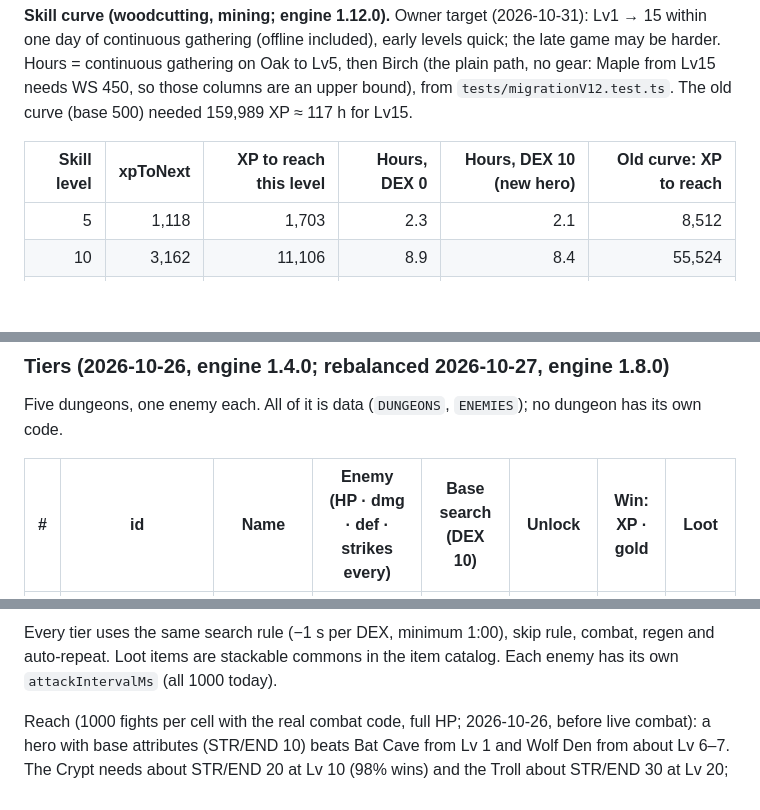
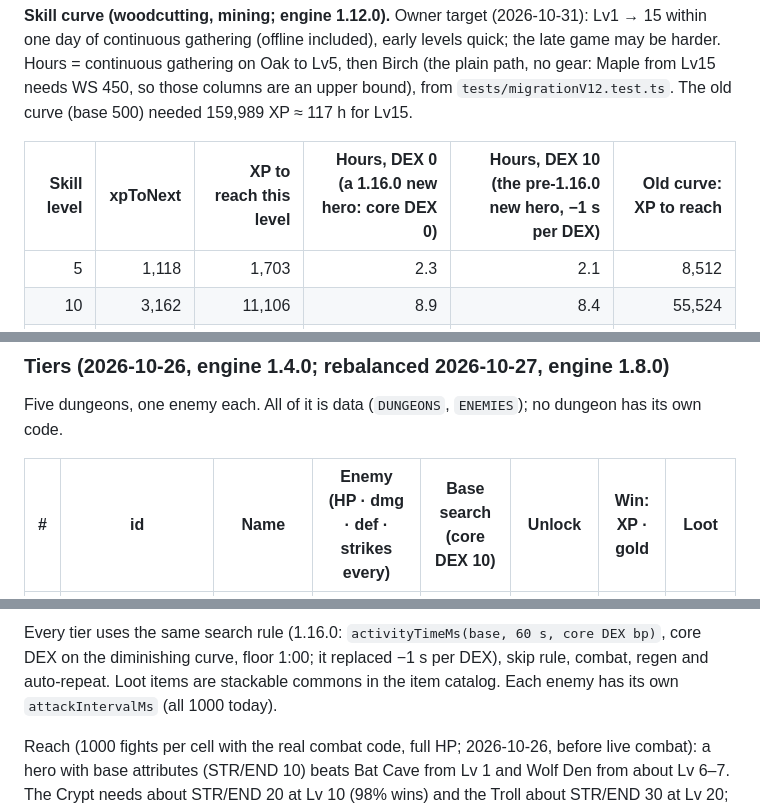
Before and after one commit to LMathielo/idle-game, a Markdown page: docs/ENGINE.md, 3 parts joined by grey strips. GitHub-like rendering; blank space fills up the shorter version.

```diff
--- a/docs/ENGINE.md
+++ b/docs/ENGINE.md
@@ -102,7 +102,7 @@ Owner's target (2026-10-27): a new player reaches hero **Lv5 in the first minute
 
 **Skill curve (woodcutting, mining; engine 1.12.0).** Owner target (2026-10-31): Lv1 → 15 within one day of continuous gathering (offline included), early levels quick; the late game may be harder. Hours = continuous gathering on Oak to Lv5, then Birch (the plain path, no gear: Maple from Lv15 needs WS 450, so those columns are an upper bound), from `tests/migrationV12.test.ts`. The old curve (base 500) needed 159,989 XP ≈ 117 h for Lv15.
 
-| Skill level | xpToNext | XP to reach this level | Hours, DEX 0 | Hours, DEX 10 (new hero) | Old curve: XP to reach |
+| Skill level | xpToNext | XP to reach this level | Hours, DEX 0 (a 1.16.0 new hero: core DEX 0) | Hours, DEX 10 (the pre-1.16.0 new hero, −1 s per DEX) | Old curve: XP to reach |
 | ---: | ---: | ---: | ---: | ---: | ---: |
 | 5 | 1,118 | 1,703 | 2.3 | 2.1 | 8,512 |
 | 10 | 3,162 | 11,106 | 8.9 | 8.4 | 55,524 |
@@ -288,5 +288,5 @@ Data: `src/engine/config/dungeons.ts` (`DUNGEON_RUN` skip rule, `COMBAT`, `ENEMI
 
 Five dungeons, one enemy each. All of it is data (`DUNGEONS`, `ENEMIES`); no dungeon has its own code.
 
-| # | id | Name | Enemy (HP · dmg · def · strikes every) | Base search (DEX 10) | Unlock | Win: XP · gold | Loot |
+| # | id | Name | Enemy (HP · dmg · def · strikes every) | Base search (core DEX 10) | Unlock | Win: XP · gold | Loot |
 | ---: | --- | --- | --- | --- | --- | --- | --- |
@@ -298,5 +298,5 @@ Five dungeons, one enemy each. All of it is data (`DUNGEONS`, `ENEMIES`); no dun
 
-Every tier uses the same search rule (−1 s per DEX, minimum 1:00), skip rule, combat, regen and auto-repeat. Loot items are stackable commons in the item catalog. Each enemy has its own `attackIntervalMs` (all 1000 today).
+Every tier uses the same search rule (1.16.0: `activityTimeMs(base, 60 s, core DEX bp)`, core DEX on the diminishing curve, floor 1:00; it replaced −1 s per DEX), skip rule, combat, regen and auto-repeat. Loot items are stackable commons in the item catalog. Each enemy has its own `attackIntervalMs` (all 1000 today).
 
 Reach (1000 fights per cell with the real combat code, full HP; 2026-10-26, before live combat): a hero with base attributes (STR/END 10) beats Bat Cave from Lv 1 and Wolf Den from about Lv 6–7. The Crypt needs about STR/END 20 at Lv 10 (98% wins) and the Troll about STR/END 30 at Lv 20; at STR/END 10 both are 0%. So tiers 4–5 wait for Training (M3), as intended. With every interval at 1 s the fights are the same strike for strike (see "Fight"); regen now also runs during the fight (slightly in the hero's favour) and the cap moved from 50 rounds to 60 s, so this still holds.
 
```
Also changed, not shown: other parts of docs/ENGINE.md (+6 -6 lines).
